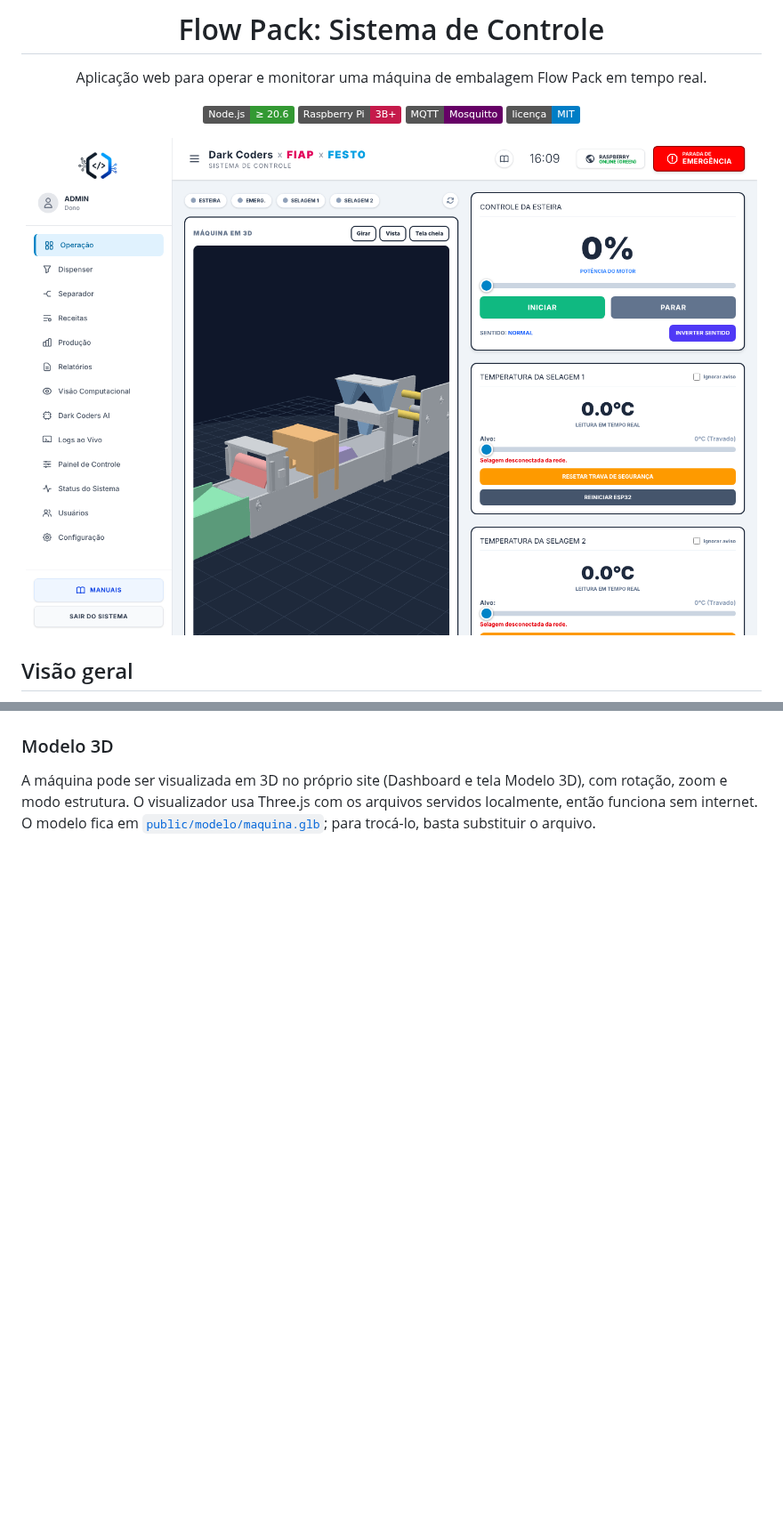
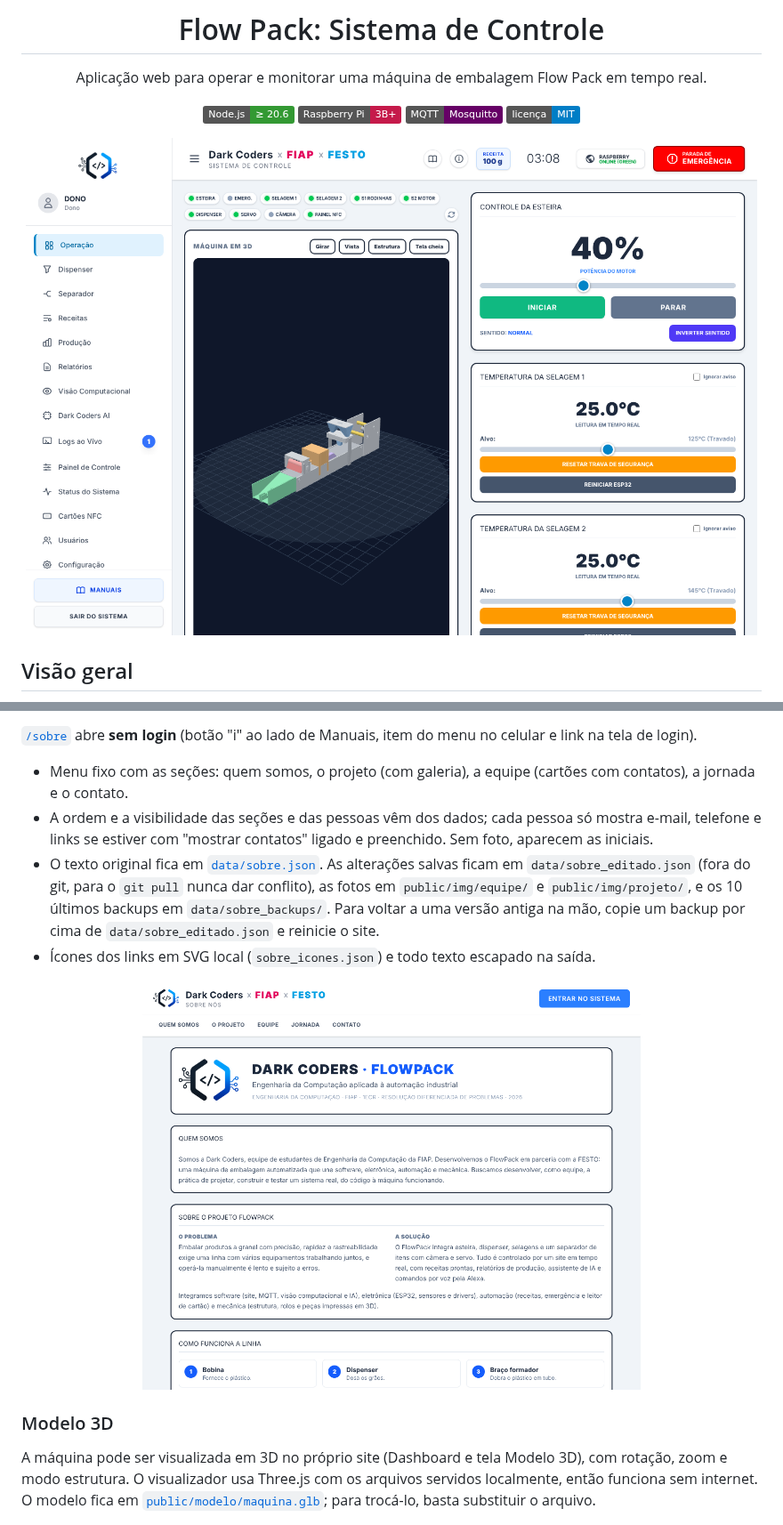
Before and after one commit to brunoosz/Festo2026, a Markdown page: README.md, 2 parts joined by grey strips. Shown at 89% size. Drawn GitHub-style; pictures changed too: docs/img/dashboard.png, docs/img/sobre.png (added); badges without logos; blank space fills up the shorter version.

```diff
--- a/README.md
+++ b/README.md
@@ -62,3 +85,12 @@ A página pública [`/sobre`](views/sobre.html) (acessível sem login, pelo link
+[`/sobre`](views/sobre.html) abre **sem login** (botão "i" ao lado de Manuais, item do menu no celular e link na tela de login).
+
+- Menu fixo com as seções: quem somos, o projeto (com galeria), a equipe (cartões com contatos), a jornada e o contato.
+- A ordem e a visibilidade das seções e das pessoas vêm dos dados; cada pessoa só mostra e-mail, telefone e links se estiver com "mostrar contatos" ligado e preenchido. Sem foto, aparecem as iniciais.
+- O texto original fica em [`data/sobre.json`](data/sobre.json). As alterações salvas ficam em `data/sobre_editado.json` (fora do git, para o `git pull` nunca dar conflito), as fotos em `public/img/equipe/` e `public/img/projeto/`, e os 10 últimos backups em `data/sobre_backups/`. Para voltar a uma versão antiga na mão, copie um backup por cima de `data/sobre_editado.json` e reinicie o site.
+- Ícones dos links em SVG local (`sobre_icones.json`) e todo texto escapado na saída.
+
+<p align="center">
+  <img src="docs/img/sobre.png" alt="Página Sobre nós" width="560">
 </p>
 
 ### Modelo 3D
```
Also changed, not shown: other parts of README.md (+65 -12 lines), docs/img/nfc.png (added).
